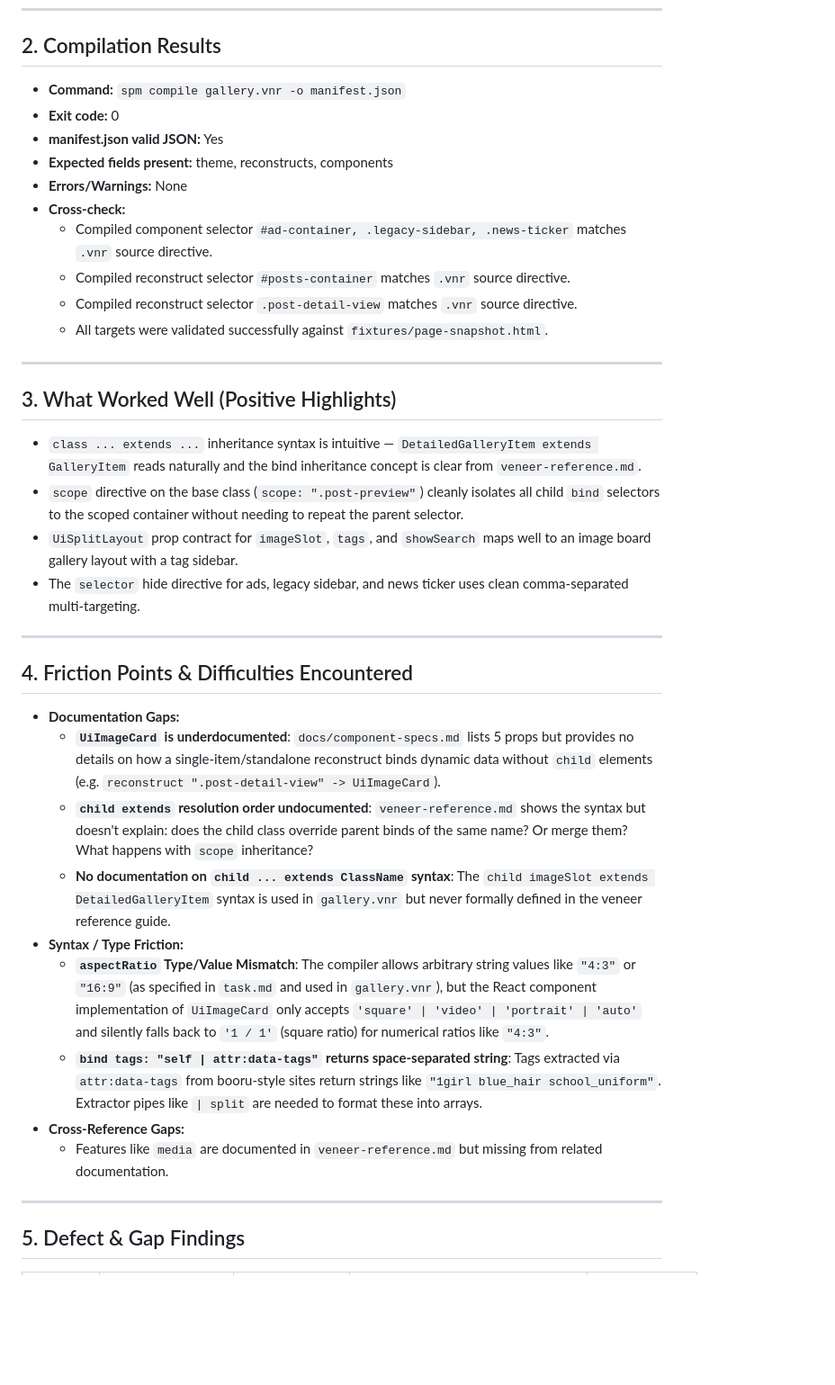
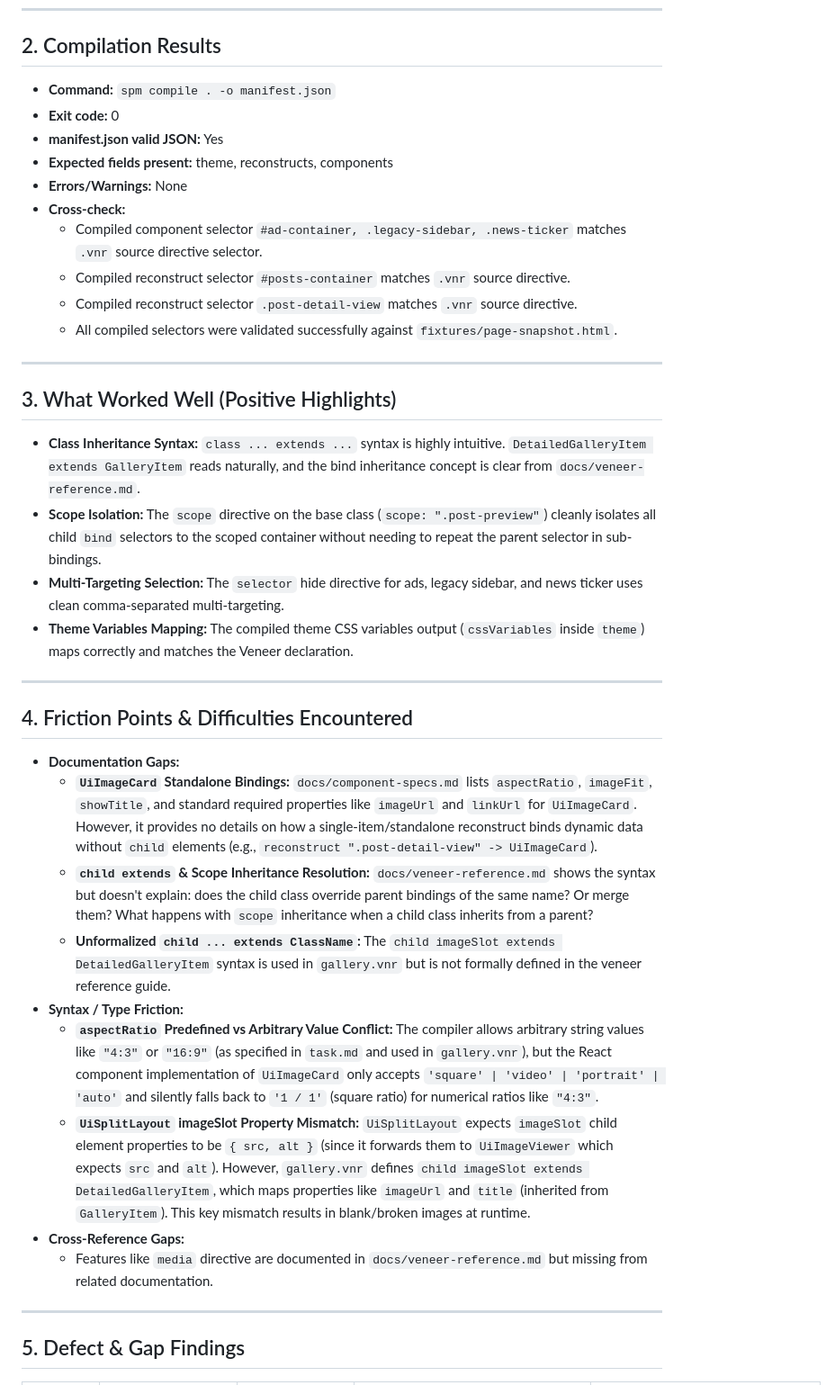
Before and after one commit to spm-ecosystem/spm-qa-test-suite, a Markdown page: environments/site-g-gallery/result.md, the part around one of its changes. Shown at 90% size. GitHub-like rendering; blank space fills up the shorter version.

Commit message:
qa(site-g-gallery): complete doc audit and generate result.md report

```diff
--- a/environments/site-g-gallery/result.md
+++ b/environments/site-g-gallery/result.md
@@ -9,37 +9,37 @@
 ---
 
 ## 2. Compilation Results
-- **Command:** `spm compile gallery.vnr -o manifest.json`
+- **Command:** `spm compile . -o manifest.json`
 - **Exit code:** 0
 - **manifest.json valid JSON:** Yes
 - **Expected fields present:** theme, reconstructs, components
 - **Errors/Warnings:** None
 - **Cross-check:**
-  - Compiled component selector `#ad-container, .legacy-sidebar, .news-ticker` matches `.vnr` source directive.
+  - Compiled component selector `#ad-container, .legacy-sidebar, .news-ticker` matches `.vnr` source directive selector.
   - Compiled reconstruct selector `#posts-container` matches `.vnr` source directive.
   - Compiled reconstruct selector `.post-detail-view` matches `.vnr` source directive.
-  - All targets were validated successfully against `fixtures/page-snapshot.html`.
+  - All compiled selectors were validated successfully against `fixtures/page-snapshot.html`.
 
 ---
 
 ## 3. What Worked Well (Positive Highlights)
-- `class ... extends ...` inheritance syntax is intuitive — `DetailedGalleryItem extends GalleryItem` reads naturally and the bind inheritance concept is clear from `veneer-reference.md`.
-- `scope` directive on the base class (`scope: ".post-preview"`) cleanly isolates all child `bind` selectors to the scoped container without needing to repeat the parent selector.
-- `UiSplitLayout` prop contract for `imageSlot`, `tags`, and `showSearch` maps well to an image board gallery layout with a tag sidebar.
-- The `selector` hide directive for ads, legacy sidebar, and news ticker uses clean comma-separated multi-targeting.
+- **Class Inheritance Syntax:** `class ... extends ...` syntax is highly intuitive. `DetailedGalleryItem extends GalleryItem` reads naturally, and the bind inheritance concept is clear from `docs/veneer-reference.md`.
+- **Scope Isolation:** The `scope` directive on the base class (`scope: ".post-preview"`) cleanly isolates all child `bind` selectors to the scoped container without needing to repeat the parent selector in sub-bindings.
+- **Multi-Targeting Selection:** The `selector` hide directive for ads, legacy sidebar, and news ticker uses clean comma-separated multi-targeting.
+- **Theme Variables Mapping:** The compiled theme CSS variables output (`cssVariables` inside `theme`) maps correctly and matches the Veneer declaration.
 
 ---
 
 ## 4. Friction Points & Difficulties Encountered
 - **Documentation Gaps:**
-  - **`UiImageCard` is underdocumented**: `docs/component-specs.md` lists 5 props but provides no details on how a single-item/standalone reconstruct binds dynamic data without `child` elements (e.g. `reconstruct ".post-detail-view" -> UiImageCard`).
-  - **`child extends` resolution order undocumented**: `veneer-reference.md` shows the syntax but doesn't explain: does the child class override parent binds of the same name? Or merge them? What happens with `scope` inheritance?
-  - **No documentation on `child ... extends ClassName` syntax**: The `child imageSlot extends DetailedGalleryItem` syntax is used in `gallery.vnr` but never formally defined in the veneer reference guide.
+  - **`UiImageCard` Standalone Bindings:** `docs/component-specs.md` lists `aspectRatio`, `imageFit`, `showTitle`, and standard required properties like `imageUrl` and `linkUrl` for `UiImageCard`. However, it provides no details on how a single-item/standalone reconstruct binds dynamic data without `child` elements (e.g., `reconstruct ".post-detail-view" -> UiImageCard`).
+  - **`child extends` & Scope Inheritance Resolution:** `docs/veneer-reference.md` shows the syntax but doesn't explain: does the child class override parent bindings of the same name? Or merge them? What happens with `scope` inheritance when a child class inherits from a parent?
+  - **Unformalized `child ... extends ClassName`:** The `child imageSlot extends DetailedGalleryItem` syntax is used in `gallery.vnr` but is not formally defined in the veneer reference guide.
 - **Syntax / Type Friction:**
-  - **`aspectRatio` Type/Value Mismatch**: The compiler allows arbitrary string values like `"4:3"` or `"16:9"` (as specified in `task.md` and used in `gallery.vnr`), but the React component implementation of `UiImageCard` only accepts `'square' | 'video' | 'portrait' | 'auto'` and silently falls back to `'1 / 1'` (square ratio) for numerical ratios like `"4:3"`.
-  - **`bind tags: "self | attr:data-tags"` returns space-separated string**: Tags extracted via `attr:data-tags` from booru-style sites return strings like `"1girl blue_hair school_uniform"`. Extractor pipes like `| split` are needed to format these into arrays.
+  - **`aspectRatio` Predefined vs Arbitrary Value Conflict:** The compiler allows arbitrary string values like `"4:3"` or `"16:9"` (as specified in `task.md` and used in `gallery.vnr`), but the React component implementation of `UiImageCard` only accepts `'square' | 'video' | 'portrait' | 'auto'` and silently falls back to `'1 / 1'` (square ratio) for numerical ratios like `"4:3"`.
+  - **`UiSplitLayout` imageSlot Property Mismatch:** `UiSplitLayout` expects `imageSlot` child element properties to be `{ src, alt }` (since it forwards them to `UiImageViewer` which expects `src` and `alt`). However, `gallery.vnr` defines `child imageSlot extends DetailedGalleryItem`, which maps properties like `imageUrl` and `title` (inherited from `GalleryItem`). This key mismatch results in blank/broken images at runtime.
 - **Cross-Reference Gaps:**
-  - Features like `media` are documented in `veneer-reference.md` but missing from related documentation.
+  - Features like `media` directive are documented in `docs/veneer-reference.md` but missing from related documentation.
 
 ---
 
```
Also changed, not shown: other parts of environments/site-g-gallery/result.md (+6 -4 lines).
